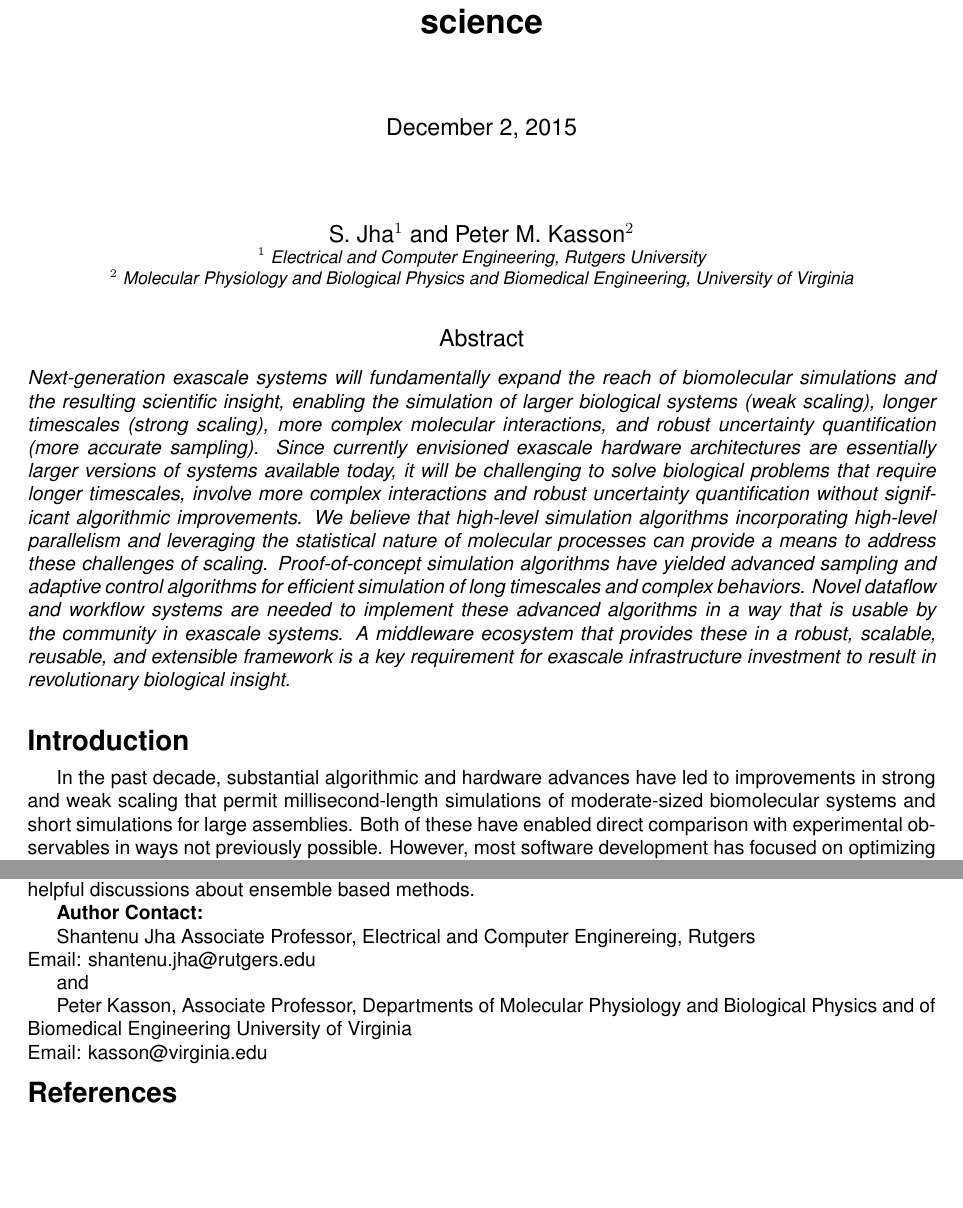
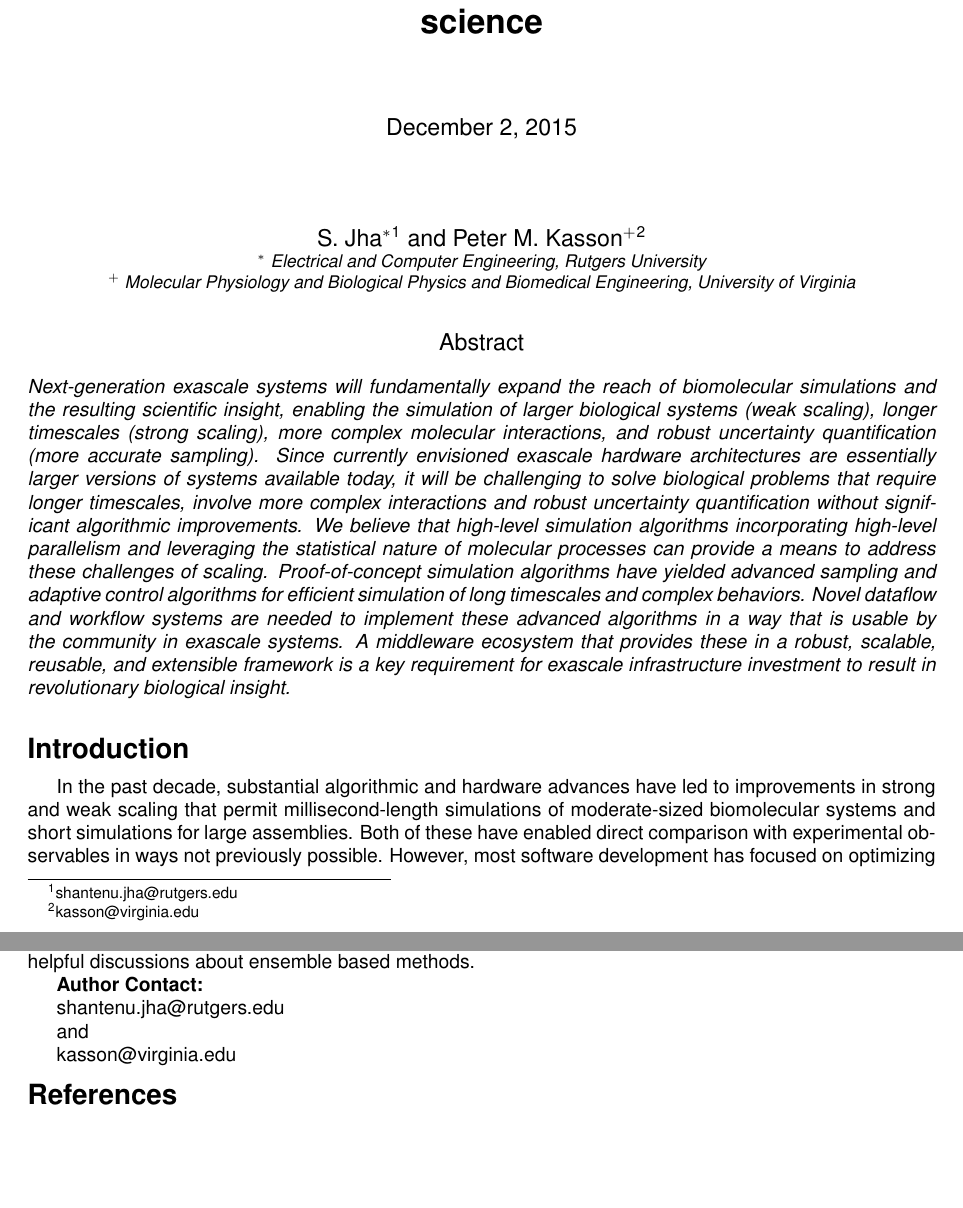
Before and after one commit to radical-project/next-generation-molecular-simulations, a LaTeX document (whitepaper.tex): two parts of pages 1 and 3 of 3, joined at a grey line, cut so that both start at the same text, the shorter picture padded with empty space. Compiled offline with pdfLaTeX.

Commit message:
arranging affiliation and emails properly.

```diff
--- a/whitepaper.tex
+++ b/whitepaper.tex
@@ -111,11 +111,11 @@
 \begin{center}
 
 \vspace{0.25in}
-\large S. Jha$^1$ and Peter M. Kasson$^2$\\
+\large S. Jha$^{*}$\footnote{shantenu.jha@rutgers.edu} and Peter M. Kasson$^{+}$\footnote{kasson@virginia.edu}\\
 
-\small {\it $^1$ Electrical and Computer Engineering, Rutgers University} \\
-\small {\it $^2$ Molecular Physiology and Biological Physics and Biomedical
-  Engineering, University of Virginia}
+\small {\it $^*$ Electrical and Computer Engineering, Rutgers University} \\
+\small {\it $^+$ Molecular Physiology and Biological Physics and Biomedical
+  Engineering, University of Virginia} \\
 
 \vspace{0.25in}
 
@@ -214,20 +214,18 @@ joint analysis of simulation and large-scale experimental data.
 
 {\bf Author Contact:}
 
-Shantenu Jha
-Associate Professor,
-Electrical and Computer Enginereing,
-Rutgers\\
-Email: shantenu.jha@rutgers.edu
+shantenu.jha@rutgers.edu
 
 and
 
-Peter Kasson,
-Associate Professor,
-Departments of Molecular Physiology and Biological Physics
-and of Biomedical Engineering
-University of Virginia\\
-Email: kasson@virginia.edu
+kasson@virginia.edu
+
+% Peter Kasson,
+% Associate Professor,
+% Departments of Molecular Physiology and Biological Physics
+% and of Biomedical Engineering
+% University of Virginia\\
+
 
 
 
```
